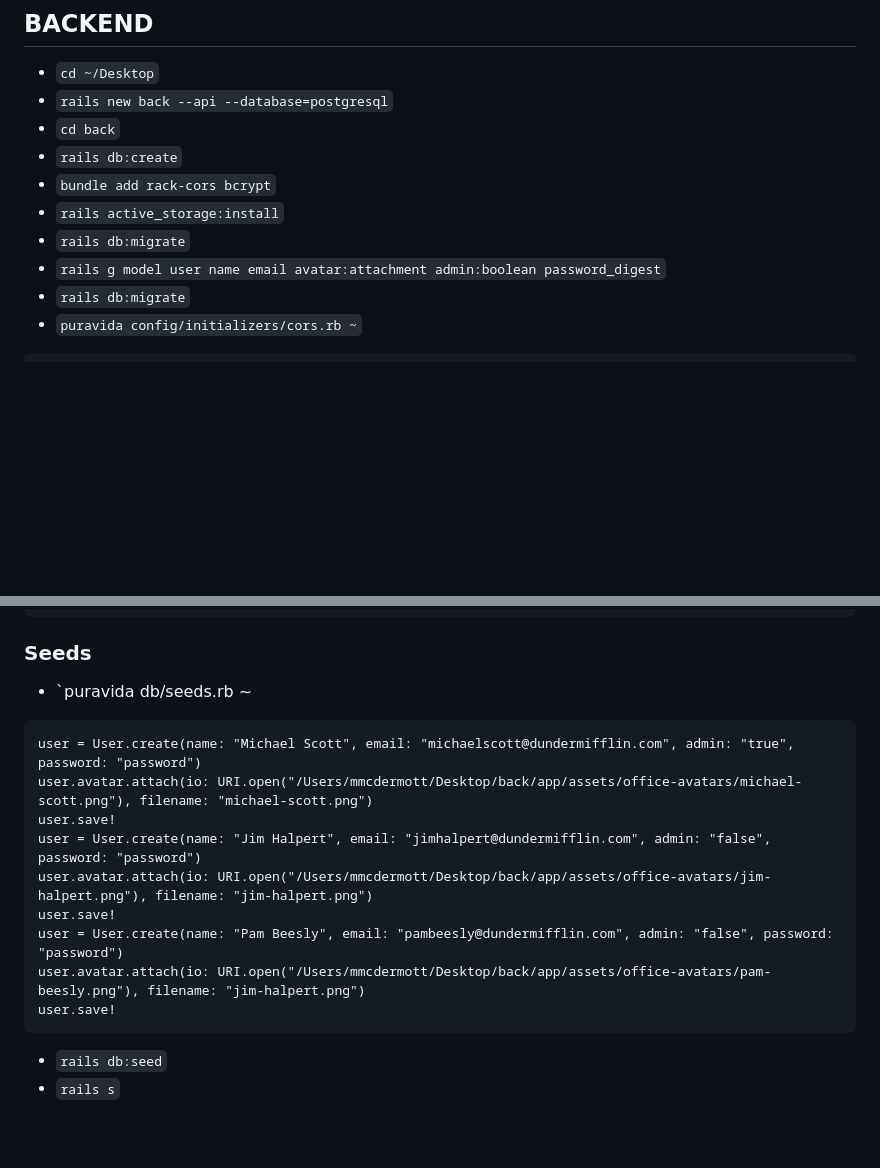
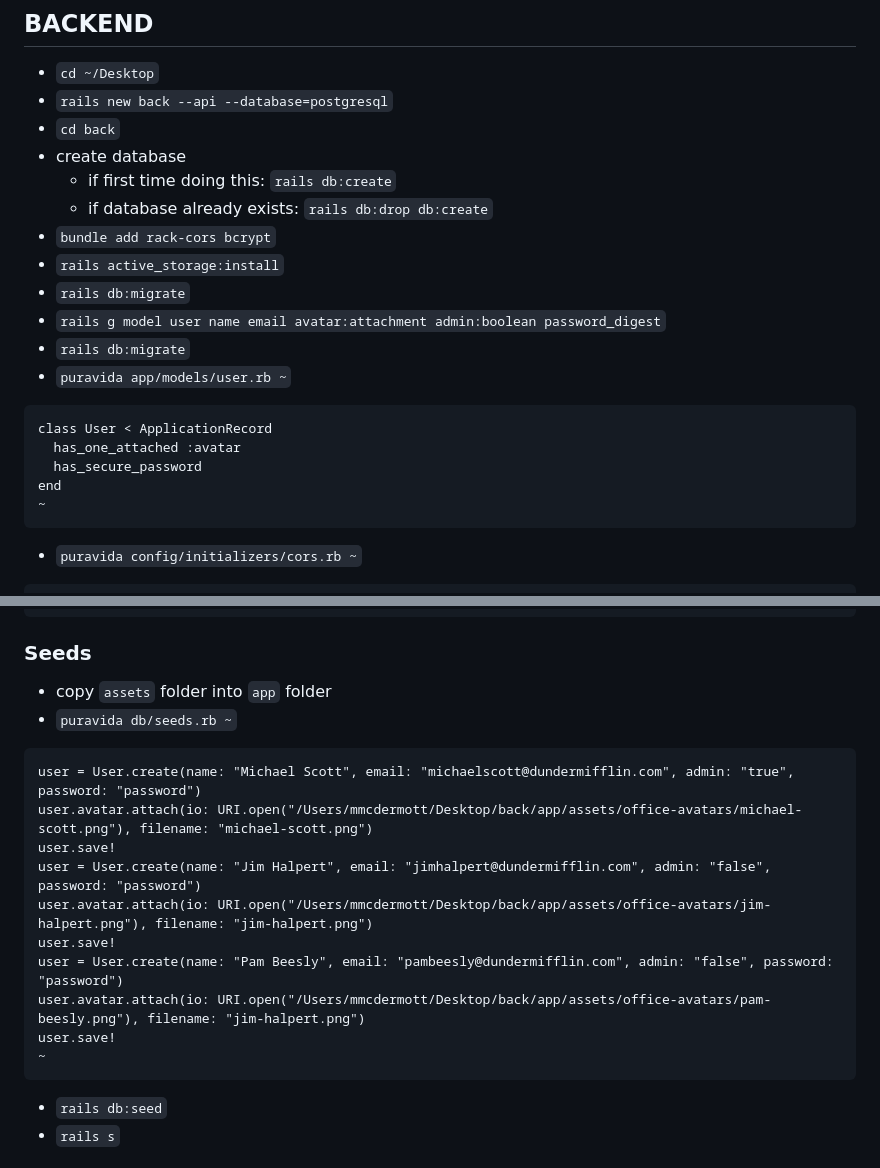
Before and after one commit to mark-mcdermott/ruxtmin, a Markdown page: README.md, 2 parts joined by grey strips. GitHub-like rendering; blank space fills up the shorter version.

````diff
--- a/README.md
+++ b/README.md
@@ -10,12 +10,22 @@ This uses Nuxt 2 as a frontend and Rails 7 as a backend API and uses very simple
 - `cd ~/Desktop`
 - `rails new back --api --database=postgresql`
 - `cd back`
-- `rails db:create`
+- create database
+  - if first time doing this: `rails db:create`
+  - if database already exists: `rails db:drop db:create`
 - `bundle add rack-cors bcrypt`
 - `rails active_storage:install`
 - `rails db:migrate`
 - `rails g model user name email avatar:attachment admin:boolean password_digest`
 - `rails db:migrate`
+- `puravida app/models/user.rb ~`
+```
+class User < ApplicationRecord
+  has_one_attached :avatar
+  has_secure_password
+end
+~
+```
 - `puravida config/initializers/cors.rb ~`
 ```
 Rails.application.config.middleware.insert_before 0, Rack::Cors do
@@ -89,7 +99,8 @@ end
 ```
 
 ### Seeds
-- `puravida db/seeds.rb ~
+- copy `assets` folder into `app` folder
+- `puravida db/seeds.rb ~`
 ```
 user = User.create(name: "Michael Scott", email: "michaelscott@dundermifflin.com", admin: "true", password: "password")
 user.avatar.attach(io: URI.open("/Users/mmcdermott/Desktop/back/app/assets/office-avatars/michael-scott.png"), filename: "michael-scott.png")
@@ -100,6 +111,7 @@ user.save!
 user = User.create(name: "Pam Beesly", email: "pambeesly@dundermifflin.com", admin: "false", password: "password")
 user.avatar.attach(io: URI.open("/Users/mmcdermott/Desktop/back/app/assets/office-avatars/pam-beesly.png"), filename: "jim-halpert.png")
 user.save!
+~
 ```
 - `rails db:seed`
 - `rails s`
````
